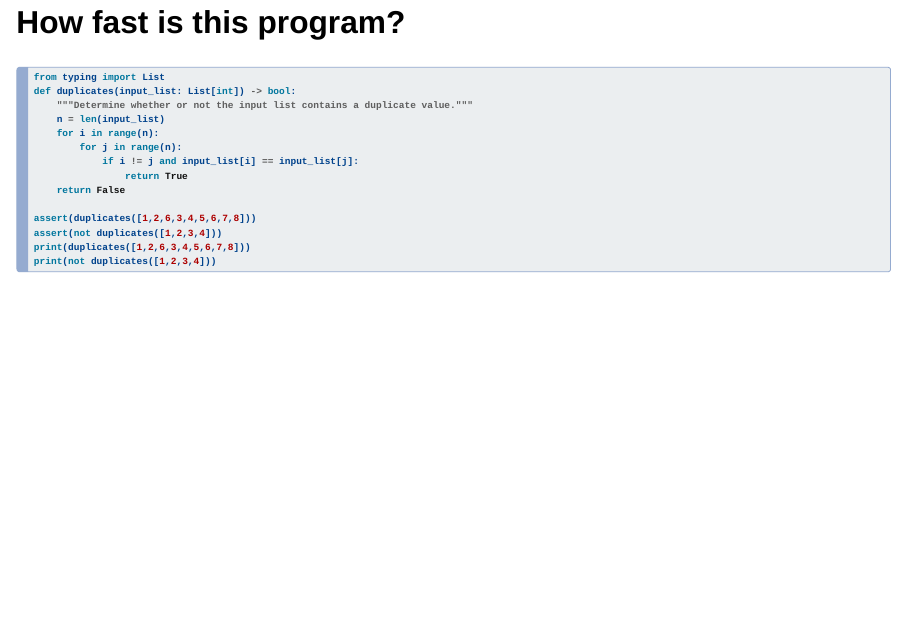
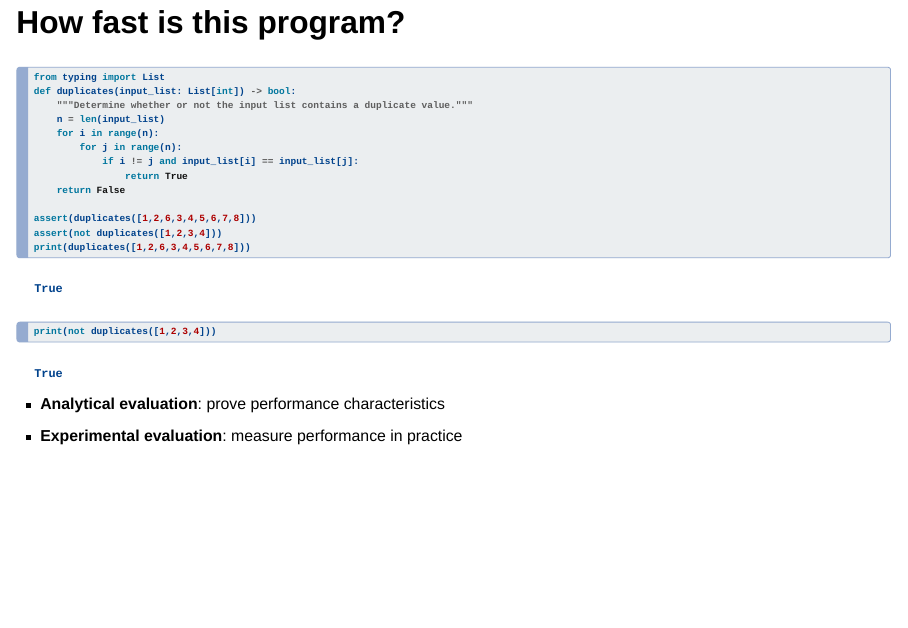
Before and after one commit to Algorithmology/www.algorithmology.org, a Quarto document (slides/weekone/index.qmd): page 4 of 13. Rendered offline with R 4.5, knitr and Pandoc in place of Quarto, with nearby package versions; drawn as Slidy slides in place of the format the file asks for.

Commit message:
feat: Add the echo of code output and add bullet points to slides/weekone/index.qmd.

````diff
--- a/slides/weekone/index.qmd
+++ b/slides/weekone/index.qmd
@@ -54,7 +54,8 @@ format:
 
 ## How fast is this program?
 
-```python
+```{python}
+#| echo: true
 from typing import List
 def duplicates(input_list: List[int]) -> bool:
     """Determine whether or not the input list contains a duplicate value."""
@@ -70,6 +71,13 @@ assert(not duplicates([1,2,3,4]))
 print(duplicates([1,2,6,3,4,5,6,7,8]))
 print(not duplicates([1,2,3,4]))
 ```
+
+::: {.fragment style="margin-top: -0.25em; font-size: 0.80em;"}
+
+- **Analytical evaluation**: prove performance characteristics
+- **Experimental evaluation**: measure performance in practice
+
+:::
 
 ## Examples of four programs to study through performance benchmarks
 
````
